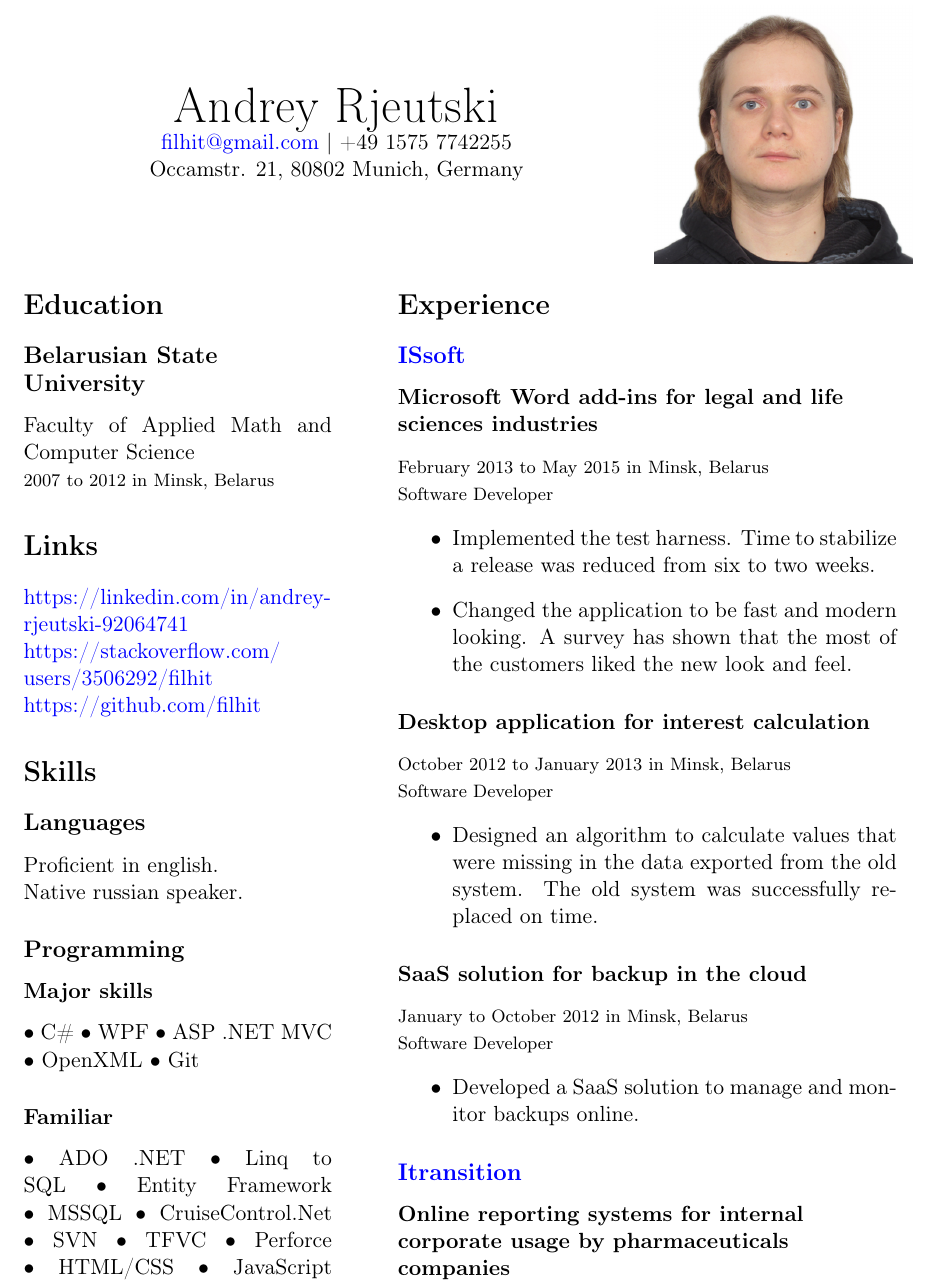
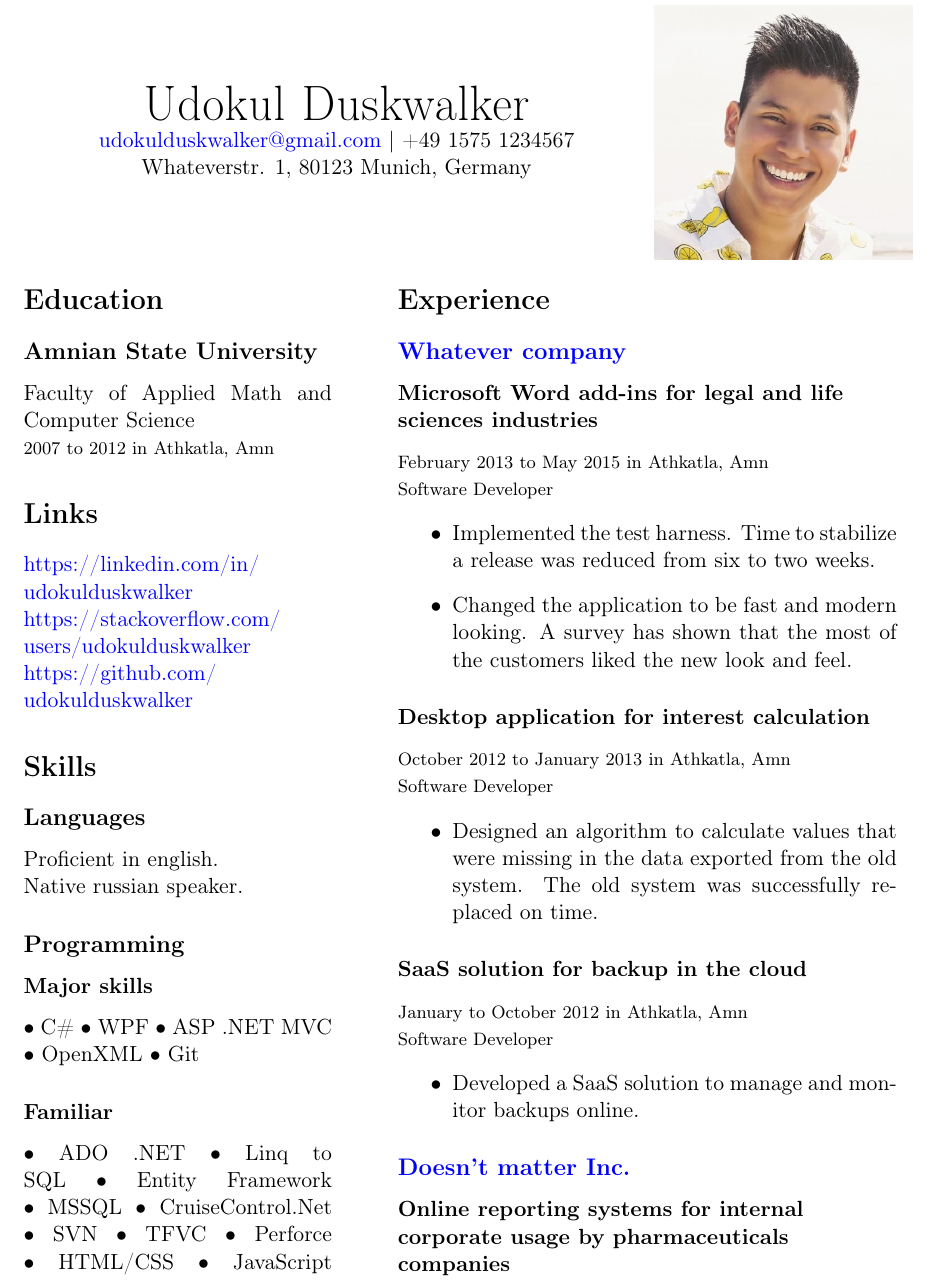
Before and after one commit to filhit/cv, a LaTeX document (document.tex): part of the page, cut at the place of the change. Compiled offline with pdfLaTeX.

Commit message:
anonimize cv

```diff
--- a/document.tex
+++ b/document.tex
@@ -12,17 +12,17 @@
 
 \allsectionsfont{\raggedright}
 
-\newcommand{\periodinminsk}[1]{{\footnotesize #1 in Minsk, Belarus}}
+\newcommand{\periodinminsk}[1]{{\footnotesize #1 in Athkatla, Amn}}
 \newcommand{\jobattributes}[1]{\periodinminsk{#1}{\footnotesize \newline Software Developer}}
 
 \begin{document}
   \pagenumbering{gobble}
   \begin{minipage}{0.69\textwidth}
     \begin{centering}
-      {\Huge Andrey Rjeutski}
+      {\Huge Udokul Duskwalker}
 
-      \href{mailto:filhit@gmail.com}{filhit@gmail.com} | +49 1575 7742255\\
-      Occamstr. 21, 80802 Munich, Germany
+      \href{mailto:udokulduskwalker@gmail.com}{udokulduskwalker@gmail.com} | +49 1575 1234567\\
+      Whateverstr. 1, 80123 Munich, Germany
 
     \end{centering}
   \end{minipage}
@@ -33,13 +33,13 @@
   \vspace{0.5cm}
   \begin{minipage}[t]{0.34\textwidth}
     \section*{Education}
-    \subsection*{Belarusian State University}
+    \subsection*{Amnian State University}
     Faculty of Applied Math and Computer Science\\
     \periodinminsk{2007 to 2012}
     \section*{Links}
-    \href{https://linkedin.com/in/andrey-rjeutski-92064741}{https://linkedin.com/in/andrey-rjeutski-92064741}\\
-    \href{https://stackoverflow.com/users/3506292/filhit}{https://stackoverflow.com/\allowbreak users/3506292/filhit}\\
-    \href{https://github.com/filhit}{https://github.com/filhit}
+    \href{https://linkedin.com/in/udokulduskwalker}{https://linkedin.com/in/\allowbreak udokulduskwalker}\\
+    \href{https://stackoverflow.com/users/udokulduskwalker}{https://stackoverflow.com/\allowbreak users/udokulduskwalker}\\
+    \href{https://github.com/udokulduskwalker}{https://github.com/\allowbreak udokulduskwalker}
     \section*{Skills}
     \subsection*{Languages}
     Proficient in english.\\
@@ -73,7 +73,7 @@
   \hfill
   \begin{minipage}[t]{0.55\textwidth}
     \section*{Experience}
-    \subsection*{\href{http://www.issoft.by/}{ISsoft}}
+    \subsection*{\href{http://www.whatevercompany.com/}{Whatever company}}
     \subsubsection*{Microsoft Word add-ins for legal and life sciences industries}
     \jobattributes{\daterange{2013-02-01}{2015-05-01}}
     \begin{itemize}
@@ -90,7 +90,7 @@
     \begin{itemize}
       \item Developed a SaaS solution to manage and monitor backups online.
     \end{itemize}
-    \subsection*{\href{http://www.itransition.com/}{Itransition}}
+    \subsection*{\href{http://www.doesntmatterinc.com/}{Doesn't matter Inc.}}
     \subsubsection*{Online reporting systems for internal corporate usage by pharmaceuticals companies}
     \jobattributes{\daterange{2010-11-01}{2011-12-01}}
     \begin{itemize}
```
Also changed, not shown: photo.jpg.
